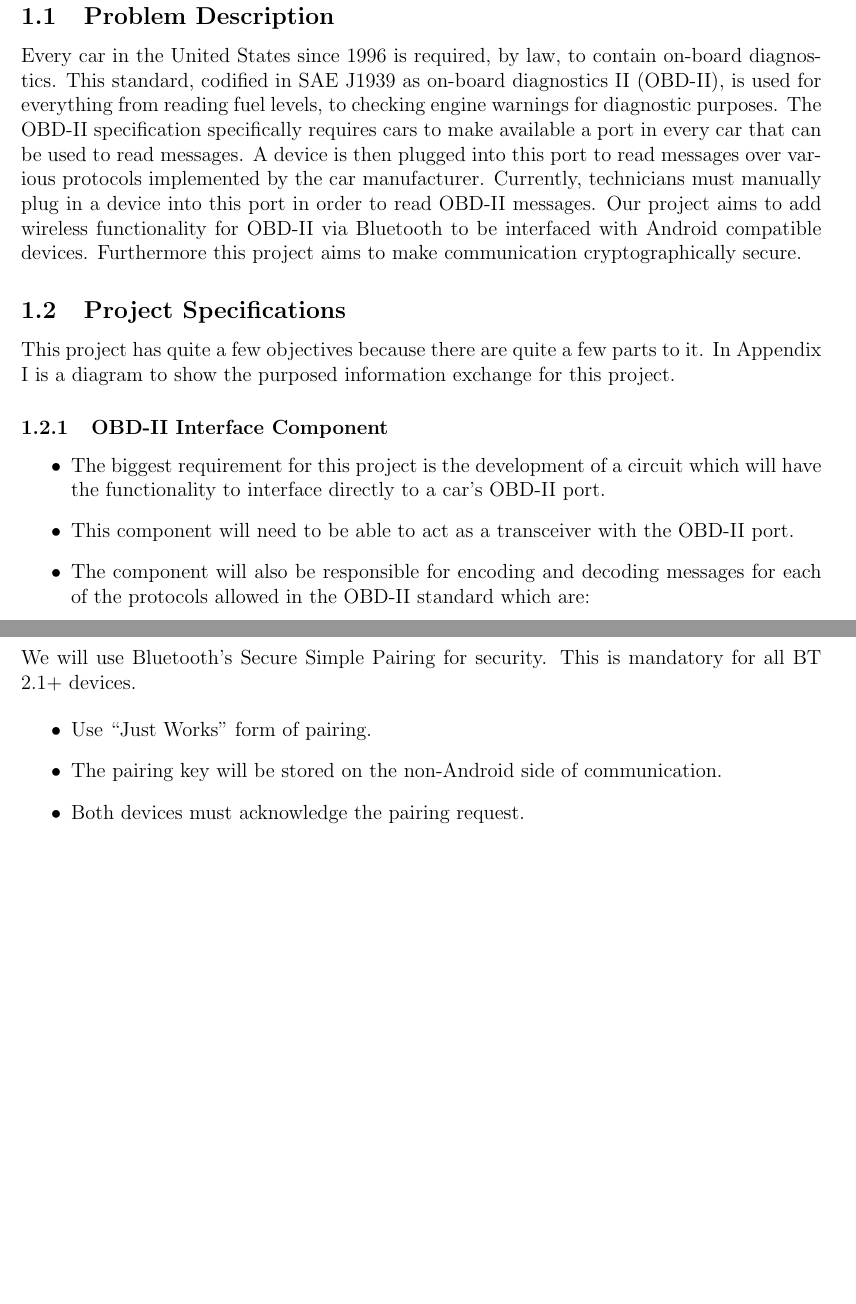
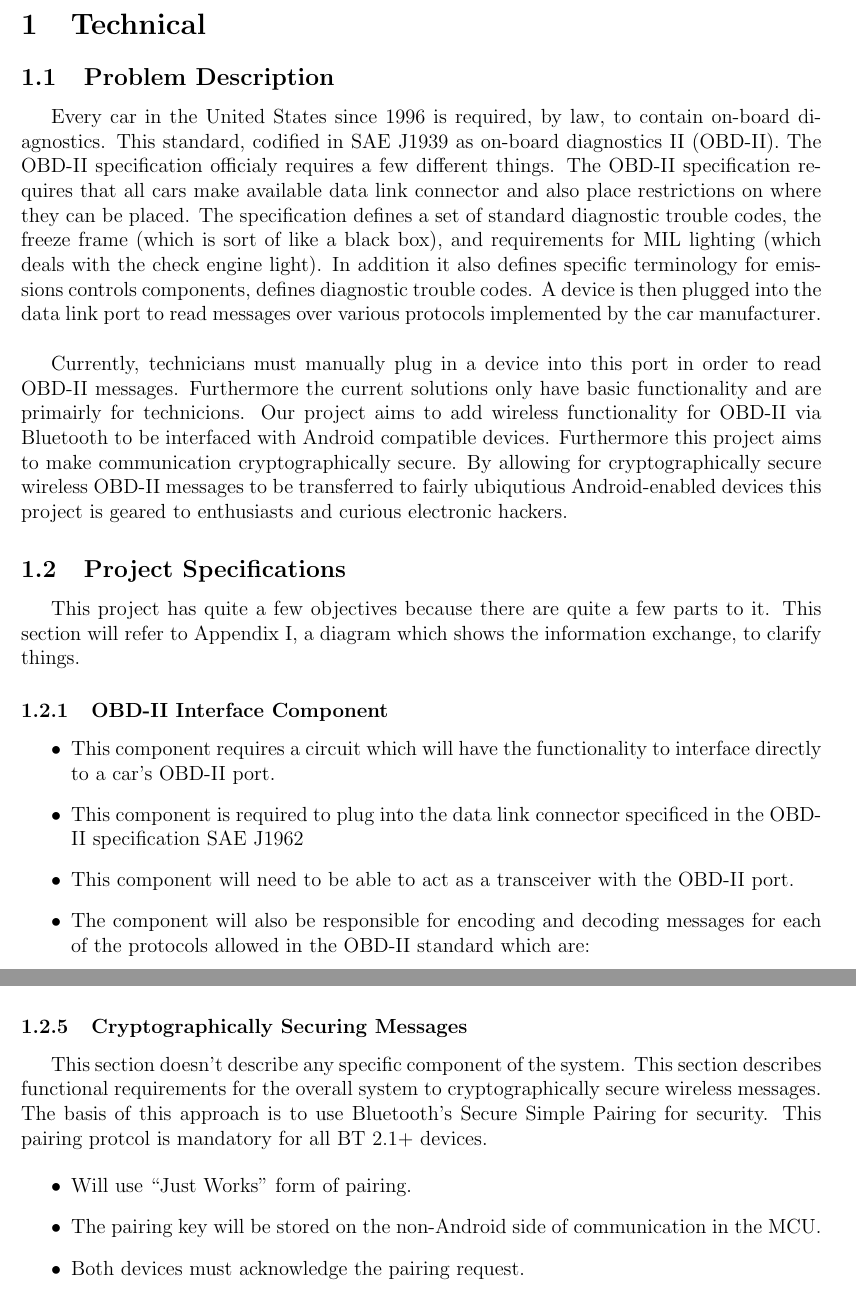
Before and after one commit to sdt16/eecs398, a LaTeX document (project_proposal/project_proposal.tex): two parts of pages 2 and 4 of 5 before the commit and two parts of pages 2 and 4 of 6 after it, joined at a grey line, cut at the place of the change, the shorter picture padded with empty space. Compiled offline with pdfLaTeX.

Commit message:
Pretty much finished up section 1.

```diff
--- a/project_proposal/project_proposal.tex
+++ b/project_proposal/project_proposal.tex
@@ -15,6 +15,7 @@
 \usepackage[margin=1in]{geometry}
 \usepackage{graphicx}
 \usepackage{epstopdf}
+\usepackage{indentfirst}
 
 \begin{document}
 \maketitle
@@ -23,15 +24,18 @@
 
 \section{Technical}
 \subsection{Problem Description}
-Every car in the United States since 1996 is required, by law, to contain on-board diagnostics. This standard, codified in SAE J1939 as on-board diagnostics II (OBD-II), is used for everything from reading fuel levels, to checking engine warnings for diagnostic purposes. The OBD-II specification specifically requires cars to make available a port in every car that can be used to read messages. A device is then plugged into this port to read messages over various protocols implemented by the car manufacturer. Currently, technicians must manually plug in a device into this port in order to read OBD-II messages. Our project aims to add wireless functionality for OBD-II via Bluetooth to be interfaced with Android compatible devices. Furthermore this project aims to make communication cryptographically secure.
+Every car in the United States since 1996 is required, by law, to contain on-board diagnostics. This standard, codified in SAE J1939 as on-board diagnostics II (OBD-II). The OBD-II specification officialy requires a few different things. The OBD-II specification requires that all cars make available data link connector and also place restrictions on where they can be placed. The specification defines a set of standard diagnostic trouble codes, the freeze frame (which is sort of like a black box), and requirements for MIL lighting (which deals with the check engine light). In addition it also defines specific terminology for emissions controls components, defines diagnostic trouble codes. A device is then plugged into the data link port to read messages over various protocols implemented by the car manufacturer. \\*
+
+Currently, technicians must manually plug in a device into this port in order to read OBD-II messages. Furthermore the current solutions only have basic functionality and are primairly for technicions. Our project aims to add wireless functionality for OBD-II via Bluetooth to be interfaced with Android compatible devices. Furthermore this project aims to make communication cryptographically secure. By allowing for cryptographically secure wireless OBD-II messages to be transferred to fairly ubiqutious Android-enabled devices this project is geared to enthusiasts and curious electronic hackers.
 
 
 \subsection{Project Specifications}
-This project has quite a few objectives because there are quite a few parts to it. In Appendix I is a diagram to show the purposed information exchange for this project.
+This project has quite a few objectives because there are quite a few parts to it. This section will refer to Appendix I, a diagram which shows the information exchange, to clarify things.
 
 \subsubsection{OBD-II Interface Component}
 \begin{itemize}
-	\item The biggest requirement for this project is the development of a circuit which will have the functionality to interface directly to a car's OBD-II port.
+	\item This component requires a circuit which will have the functionality to interface directly to a car's OBD-II port.
+	\item This component is required to plug into the data link connector specificed in the OBD-II specification SAE J1962
 	\item This component will need to be able to act as a transceiver with the OBD-II port.
 	\item The component will also be responsible for encoding and decoding messages for each of the protocols allowed in the OBD-II standard which are:
 	\begin{enumerate}
@@ -76,11 +85,11 @@ This project has quite a few objectives because there are quite a few parts to i
 \end{itemize}
 
 \subsubsection{Cryptographically Securing Messages}
-We will use Bluetooth's Secure Simple Pairing for security. This is mandatory for all BT 2.1+ devices.
+This section doesn't describe any specific component of the system. This section describes functional requirements for the overall system to cryptographically secure wireless messages. The basis of this approach is to use Bluetooth's Secure Simple Pairing for security. This pairing protcol is mandatory for all BT 2.1+ devices.
 
 \begin{itemize}
-	\item Use ``Just Works" form of pairing.
-	\item The pairing key will be stored on the non-Android side of communication.
+	\item Will use ``Just Works" form of pairing.
+	\item The pairing key will be stored on the non-Android side of communication in the MCU.
 	\item Both devices must acknowledge the pairing request.
 \end{itemize}
 
```
Also changed, not shown: project_proposal/project_proposal.pdf, project_proposal/project_proposal.tex (21 more changed lines).
